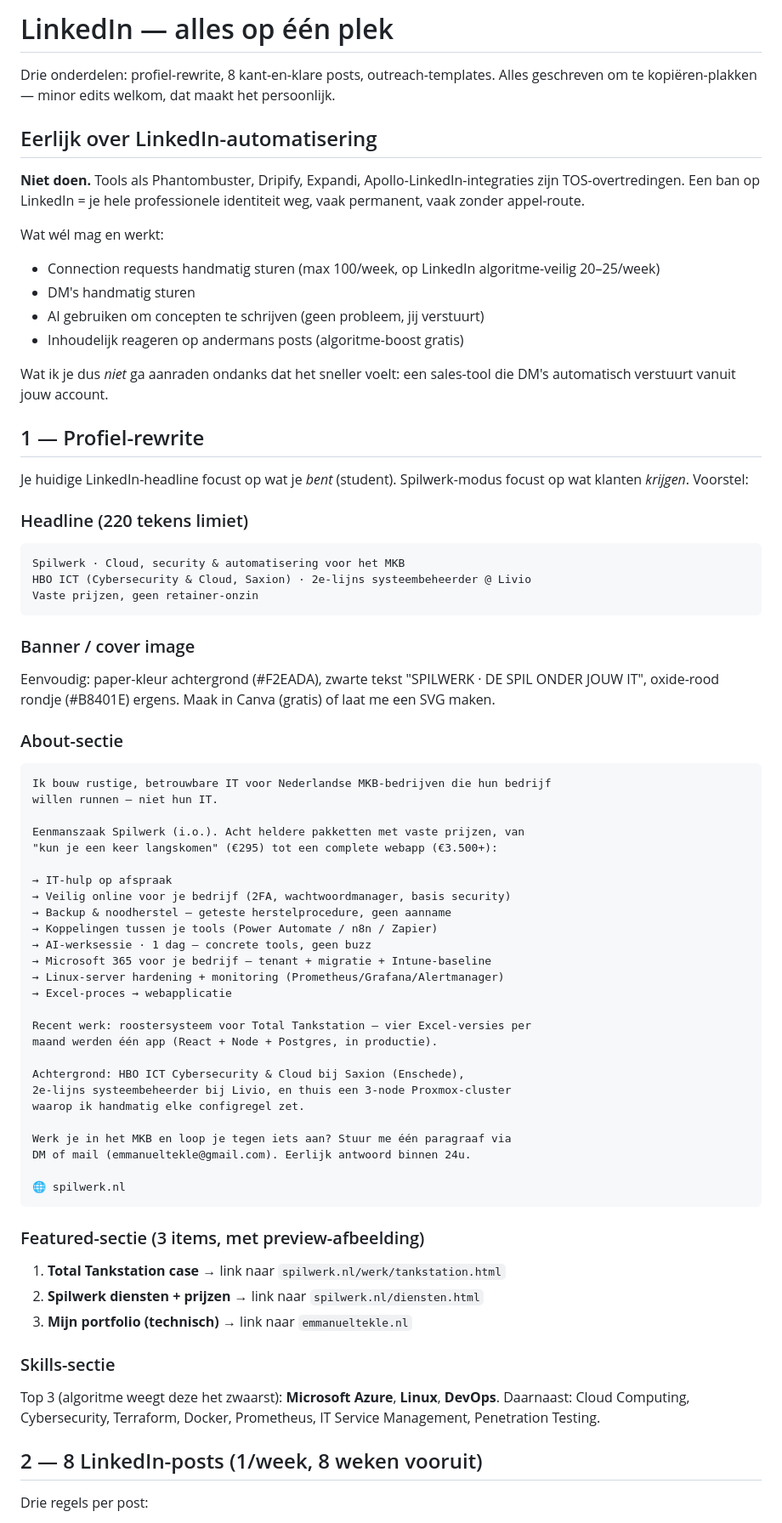
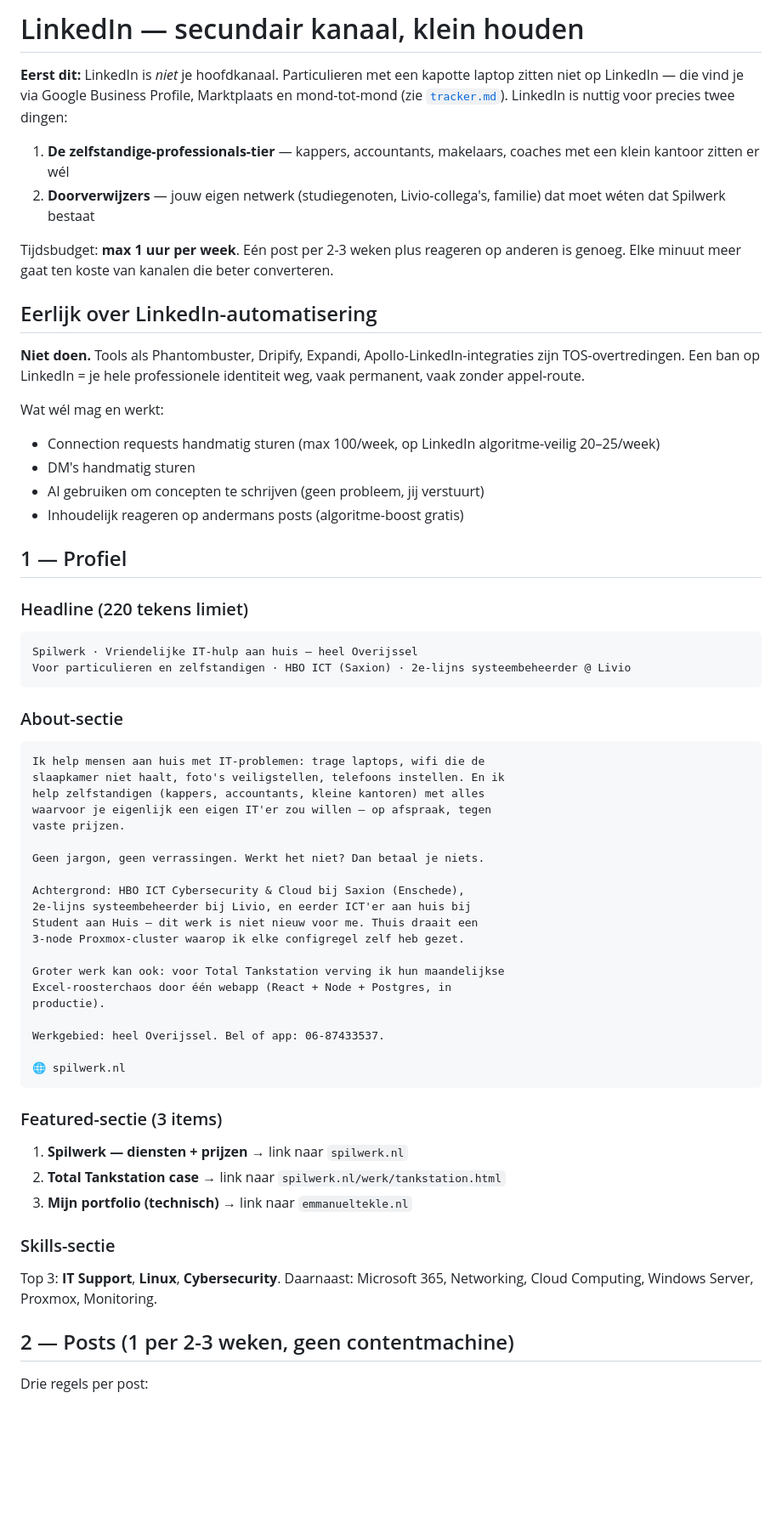
Before and after one commit to E-mma9/spilwerk, a Markdown page: marketing/linkedin.md, the part around one of its changes. Shown at 85% size. Rendered like a GitHub page; blank space fills up the shorter version.

````diff
--- a/marketing/linkedin.md
+++ b/marketing/linkedin.md
@@ -1,6 +1,11 @@
-# LinkedIn — alles op één plek
+# LinkedIn — secundair kanaal, klein houden
 
-Drie onderdelen: profiel-rewrite, 8 kant-en-klare posts, outreach-templates. Alles geschreven om te kopiëren-plakken — minor edits welkom, dat maakt het persoonlijk.
+**Eerst dit:** LinkedIn is *niet* je hoofdkanaal. Particulieren met een kapotte laptop zitten niet op LinkedIn — die vind je via Google Business Profile, Marktplaats en mond-tot-mond (zie [`tracker.md`](./tracker.md)). LinkedIn is nuttig voor precies twee dingen:
+
+1. **De zelfstandige-professionals-tier** — kappers, accountants, makelaars, coaches met een klein kantoor zitten er wél
+2. **Doorverwijzers** — jouw eigen netwerk (studiegenoten, Livio-collega's, familie) dat moet wéten dat Spilwerk bestaat
+
+Tijdsbudget: **max 1 uur per week**. Eén post per 2-3 weken plus reageren op anderen is genoeg. Elke minuut meer gaat ten koste van kanalen die beter converteren.
 
 ## Eerlijk over LinkedIn-automatisering
 
@@ -12,66 +17,51 @@ Wat wél mag en werkt:
 - AI gebruiken om concepten te schrijven (geen probleem, jij verstuurt)
 - Inhoudelijk reageren op andermans posts (algoritme-boost gratis)
 
-Wat ik je dus *niet* ga aanraden ondanks dat het sneller voelt: een sales-tool die DM's automatisch verstuurt vanuit jouw account.
-
-## 1 — Profiel-rewrite
-
-Je huidige LinkedIn-headline focust op wat je *bent* (student). Spilwerk-modus focust op wat klanten *krijgen*. Voorstel:
+## 1 — Profiel
 
 ### Headline (220 tekens limiet)
 
 ```
-Spilwerk · Cloud, security & automatisering voor het MKB
-HBO ICT (Cybersecurity & Cloud, Saxion) · 2e-lijns systeembeheerder @ Livio
-Vaste prijzen, geen retainer-onzin
+Spilwerk · Vriendelijke IT-hulp aan huis — heel Overijssel
+Voor particulieren en zelfstandigen · HBO ICT (Saxion) · 2e-lijns systeembeheerder @ Livio
 ```
-
-### Banner / cover image
-
-Eenvoudig: paper-kleur achtergrond (#F2EADA), zwarte tekst "SPILWERK · DE SPIL ONDER JOUW IT", oxide-rood rondje (#B8401E) ergens. Maak in Canva (gratis) of laat me een SVG maken.
 
 ### About-sectie
 
 ```
-Ik bouw rustige, betrouwbare IT voor Nederlandse MKB-bedrijven die hun bedrijf
-willen runnen — niet hun IT.
+Ik help mensen aan huis met IT-problemen: trage laptops, wifi die de
+slaapkamer niet haalt, foto's veiligstellen, telefoons instellen. En ik
+help zelfstandigen (kappers, accountants, kleine kantoren) met alles
+waarvoor je eigenlijk een eigen IT'er zou willen — op afspraak, tegen
+vaste prijzen.
 
-Eenmanszaak Spilwerk (i.o.). Acht heldere pakketten met vaste prijzen, van
-"kun je een keer langskomen" (€295) tot een complete webapp (€3.500+):
-
-→ IT-hulp op afspraak
-→ Veilig online voor je bedrijf (2FA, wachtwoordmanager, basis security)
-→ Backup & noodherstel — geteste herstelprocedure, geen aanname
-→ Koppelingen tussen je tools (Power Automate / n8n / Zapier)
-→ AI-werksessie · 1 dag — concrete tools, geen buzz
-→ Microsoft 365 voor je bedrijf — tenant + migratie + Intune-baseline
-→ Linux-server hardening + monitoring (Prometheus/Grafana/Alertmanager)
-→ Excel-proces → webapplicatie
-
-Recent werk: roostersysteem voor Total Tankstation — vier Excel-versies per
-maand werden één app (React + Node + Postgres, in productie).
+Geen jargon, geen verrassingen. Werkt het niet? Dan betaal je niets.
 
 Achtergrond: HBO ICT Cybersecurity & Cloud bij Saxion (Enschede),
-2e-lijns systeembeheerder bij Livio, en thuis een 3-node Proxmox-cluster
-waarop ik handmatig elke configregel zet.
+2e-lijns systeembeheerder bij Livio, en eerder ICT'er aan huis bij
+Student aan Huis — dit werk is niet nieuw voor me. Thuis draait een
+3-node Proxmox-cluster waarop ik elke configregel zelf heb gezet.
 
-Werk je in het MKB en loop je tegen iets aan? Stuur me één paragraaf via
-DM of mail (emmanueltekle@gmail.com). Eerlijk antwoord binnen 24u.
+Groter werk kan ook: voor Total Tankstation verving ik hun maandelijkse
+Excel-roosterchaos door één webapp (React + Node + Postgres, in
+productie).
+
+Werkgebied: heel Overijssel. Bel of app: 06-87433537.
 
 🌐 spilwerk.nl
 ```
 
-### Featured-sectie (3 items, met preview-afbeelding)
+### Featured-sectie (3 items)
 
-1. **Total Tankstation case** → link naar `spilwerk.nl/werk/tankstation.html`
-2. **Spilwerk diensten + prijzen** → link naar `spilwerk.nl/diensten.html`
+1. **Spilwerk — diensten + prijzen** → link naar `spilwerk.nl`
+2. **Total Tankstation case** → link naar `spilwerk.nl/werk/tankstation.html`
 3. **Mijn portfolio (technisch)** → link naar `emmanueltekle.nl`
 
 ### Skills-sectie
 
-Top 3 (algoritme weegt deze het zwaarst): **Microsoft Azure**, **Linux**, **DevOps**. Daarnaast: Cloud Computing, Cybersecurity, Terraform, Docker, Prometheus, IT Service Management, Penetration Testing.
+Top 3: **IT Support**, **Linux**, **Cybersecurity**. Daarnaast: Microsoft 365, Networking, Cloud Computing, Windows Server, Proxmox, Monitoring.
 
-## 2 — 8 LinkedIn-posts (1/week, 8 weken vooruit)
+## 2 — Posts (1 per 2-3 weken, geen contentmachine)
 
 Drie regels per post:
 
````
Also changed, not shown: other parts of marketing/linkedin.md (+83 -133 lines).
